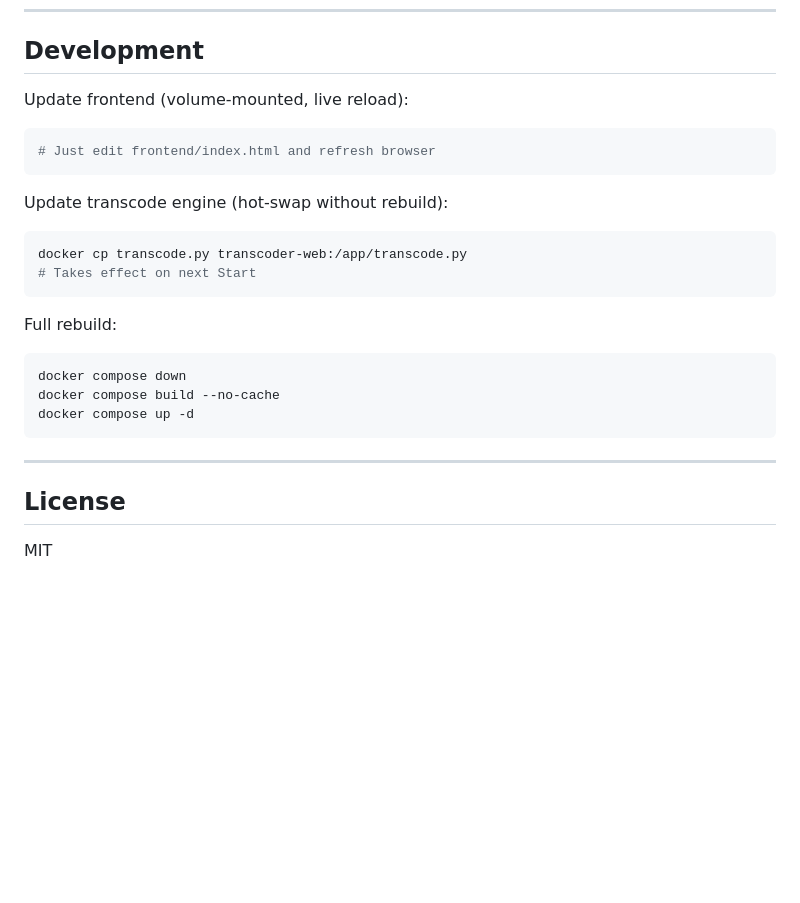
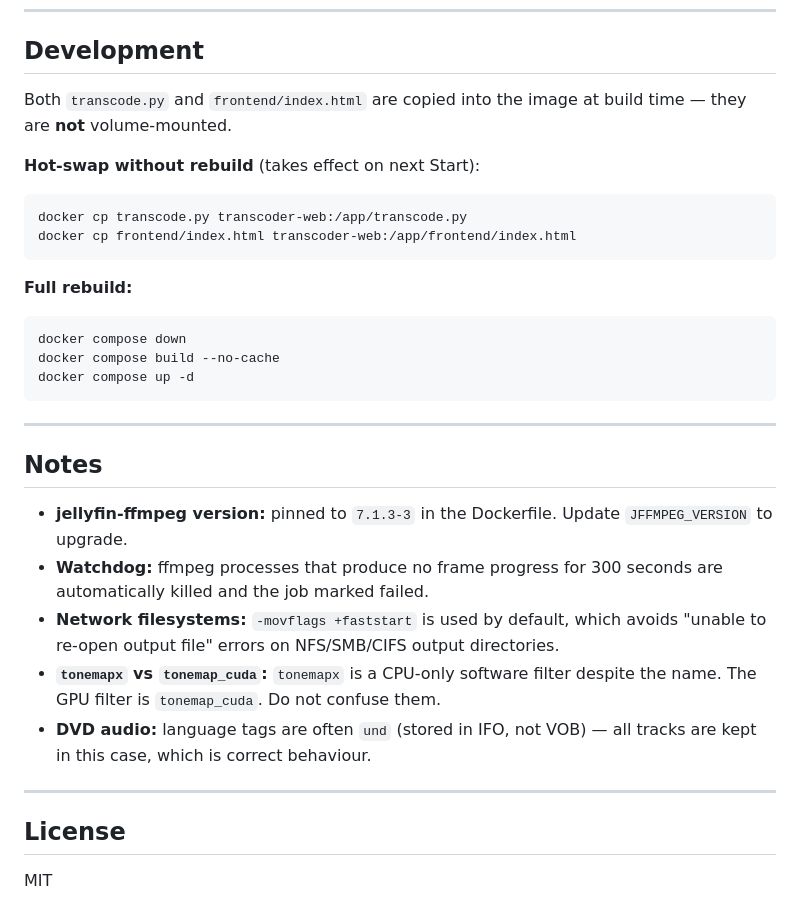
Before and after one commit to kappi/transcoder-control, a Markdown page: README.md, the part around one of its changes. Rendered like a GitHub page; blank space fills up the shorter version.

Commit message:
update README with audio filter details

````diff
--- a/README.md
+++ b/README.md
@@ -187,18 +214,15 @@ services:
 
 ## Development
 
-Update frontend (volume-mounted, live reload):
+Both `transcode.py` and `frontend/index.html` are copied into the image at build time — they are **not** volume-mounted.
+
+**Hot-swap without rebuild** (takes effect on next Start):
 ```bash
-# Just edit frontend/index.html and refresh browser
+docker cp transcode.py transcoder-web:/app/transcode.py
+docker cp frontend/index.html transcoder-web:/app/frontend/index.html
 ```
 
-Update transcode engine (hot-swap without rebuild):
-```bash
-docker cp transcode.py transcoder-web:/app/transcode.py
-# Takes effect on next Start
-```
-
-Full rebuild:
+**Full rebuild:**
 ```bash
 docker compose down
 docker compose build --no-cache
@@ -207,6 +231,16 @@ docker compose up -d
 
 ---
 
+## Notes
+
+- **jellyfin-ffmpeg version:** pinned to `7.1.3-3` in the Dockerfile. Update `JFFMPEG_VERSION` to upgrade.
+- **Watchdog:** ffmpeg processes that produce no frame progress for 300 seconds are automatically killed and the job marked failed.
+- **Network filesystems:** `-movflags +faststart` is used by default, which avoids "unable to re-open output file" errors on NFS/SMB/CIFS output directories.
+- **`tonemapx` vs `tonemap_cuda`:** `tonemapx` is a CPU-only software filter despite the name. The GPU filter is `tonemap_cuda`. Do not confuse them.
+- **DVD audio:** language tags are often `und` (stored in IFO, not VOB) — all tracks are kept in this case, which is correct behaviour.
+
+---
+
 ## License
 
 MIT
````
Also changed, not shown: other parts of README.md (+27 -0 lines).
